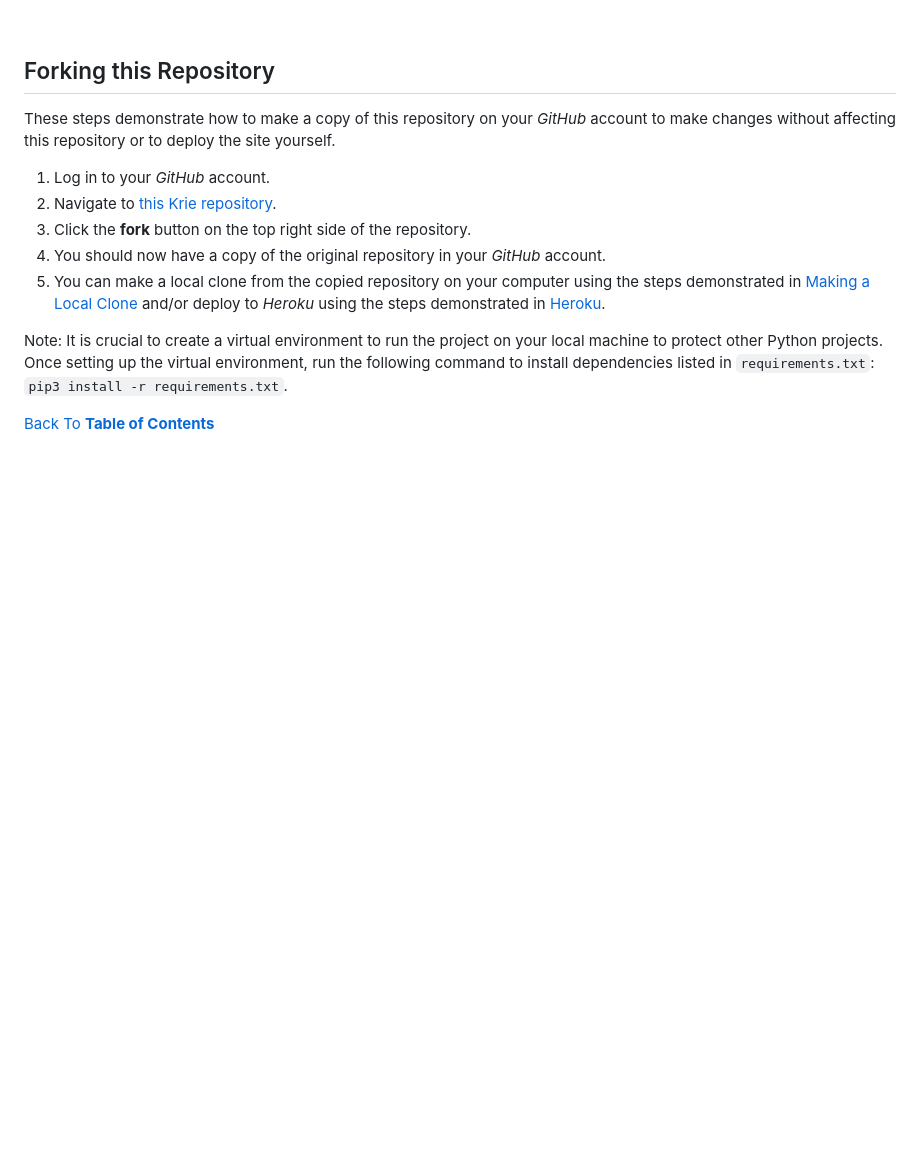
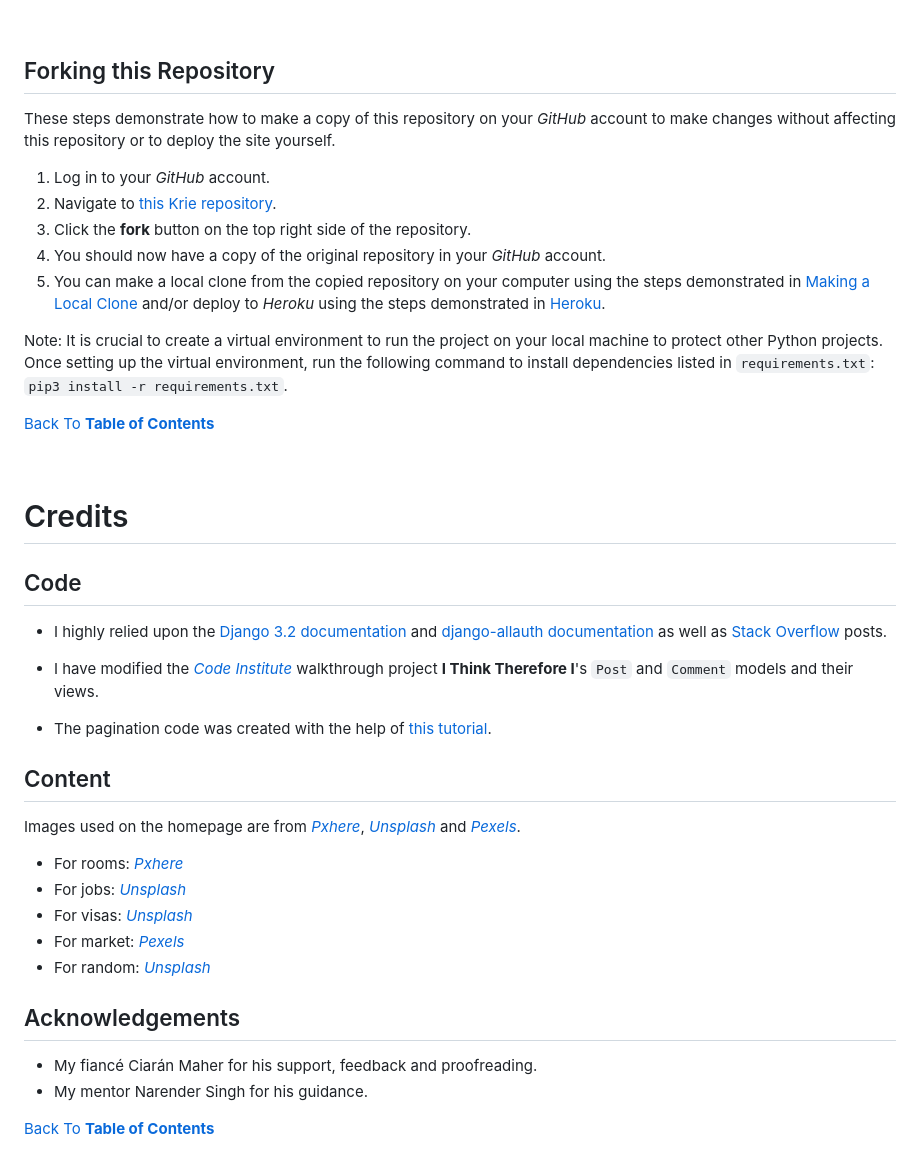
Before and after one commit to sejungkwak/krie, a Markdown page: README.md, the part around the change printed below. Drawn GitHub-style; blank space fills up the shorter version.

```diff
--- a/README.md
+++ b/README.md
@@ -1102,3 +1122,30 @@ Note: It is crucial to create a virtual environment to run the project on your l
 [Back To **Table of Contents**](#table-of-contents)
 
 <br>
+
+# Credits
+
+## Code
+
+- I highly relied upon the [Django 3.2 documentation](https://docs.djangoproject.com/en/3.2/) and [django-allauth documentation](https://django-allauth.readthedocs.io/en/latest/installation.html) as well as [Stack Overflow](https://stackoverflow.com/) posts.
+
+- I have modified the [_Code Institute_](https://codeinstitute.net/) walkthrough project __I Think Therefore I__'s `Post` and `Comment` models and their views.
+
+- The pagination code was created with the help of [this tutorial](https://simpleisbetterthancomplex.com/tutorial/2016/08/03/how-to-paginate-with-django.html).
+
+## Content
+
+Images used on the homepage are from [_Pxhere_](https://pxhere.com/), [_Unsplash_](https://unsplash.com/) and [_Pexels_](https://www.pexels.com/).
+
+- For rooms: [_Pxhere_](https://pxhere.com/en/photo/825003)
+- For jobs: [_Unsplash_](https://unsplash.com/photos/fY8Jr4iuPQM)
+- For visas: [_Unsplash_](https://unsplash.com/photos/htQznS-Rx7w)
+- For market: [_Pexels_](https://www.pexels.com/photo/crop-woman-with-white-and-red-paper-bags-sitting-on-bench-after-shopping-7319108/)
+- For random: [_Unsplash_](https://unsplash.com/photos/tnzzr8HpLhs)
+
+## Acknowledgements
+
+- My fiancé Ciarán Maher for his support, feedback and proofreading.
+- My mentor Narender Singh for his guidance.
+
+[Back To **Table of Contents**](#table-of-contents)
```
Also changed, not shown: other parts of README.md (+20 -0 lines), documentation/features/post_delete.png (added).
